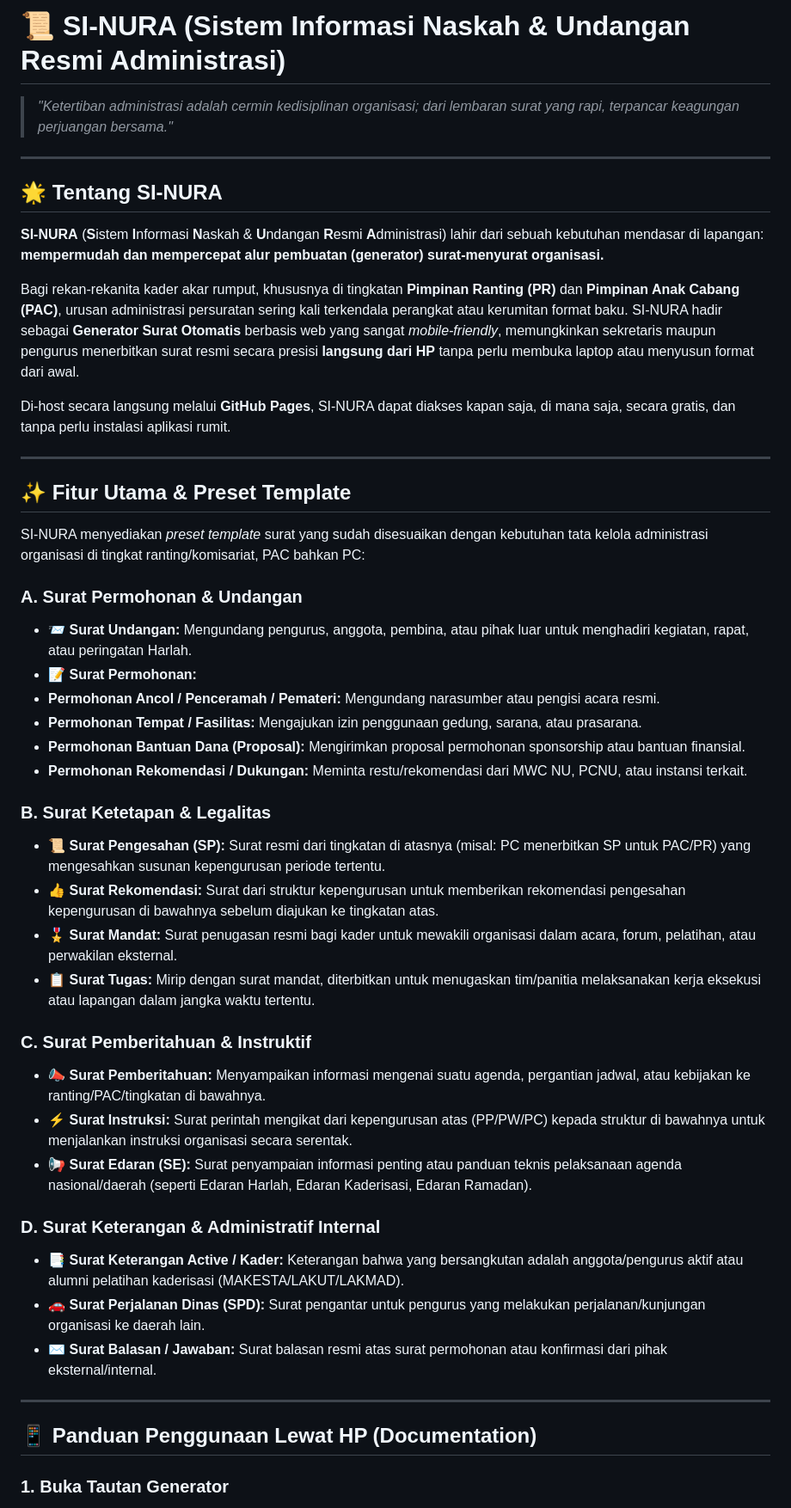
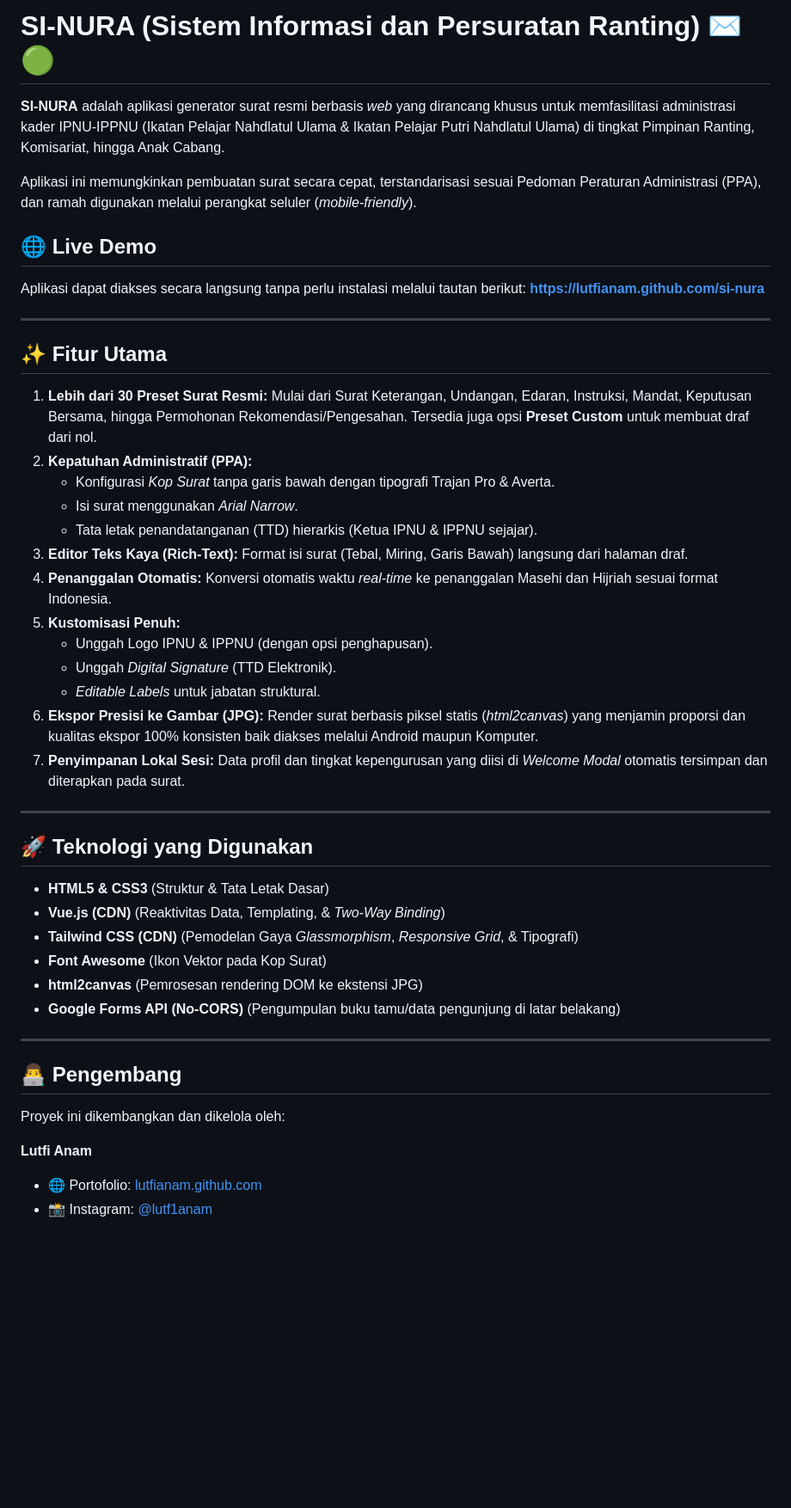
Before and after one commit to lutfianam/si-nura, a Markdown page: README.md, the part around one of its changes. Shown at 86% size. GitHub-like rendering; blank space fills up the shorter version.

```diff
--- a/README.md
+++ b/README.md
@@ -1,56 +1,46 @@
-# 📜 SI-NURA (Sistem Informasi Naskah & Undangan Resmi Administrasi)
+# SI-NURA (Sistem Informasi dan Persuratan Ranting) ✉️🟢
 
-> *"Ketertiban administrasi adalah cermin kedisiplinan organisasi; dari lembaran surat yang rapi, terpancar keagungan perjuangan bersama."*
+**SI-NURA** adalah aplikasi generator surat resmi berbasis *web* yang dirancang khusus untuk memfasilitasi administrasi kader IPNU-IPPNU (Ikatan Pelajar Nahdlatul Ulama & Ikatan Pelajar Putri Nahdlatul Ulama) di tingkat Pimpinan Ranting, Komisariat, hingga Anak Cabang.
+
+Aplikasi ini memungkinkan pembuatan surat secara cepat, terstandarisasi sesuai Pedoman Peraturan Administrasi (PPA), dan ramah digunakan melalui perangkat seluler (*mobile-friendly*).
+
+## 🌐 Live Demo
+Aplikasi dapat diakses secara langsung tanpa perlu instalasi melalui tautan berikut:
+**[https://lutfianam.github.com/si-nura](https://lutfianam.github.com/si-nura)**
 
 ---
 
-## 🌟 Tentang SI-NURA
-
-**SI-NURA** (**S**istem **I**nformasi **N**askah & **U**ndangan **R**esmi **A**dministrasi) lahir dari sebuah kebutuhan mendasar di lapangan: **mempermudah dan mempercepat alur pembuatan (generator) surat-menyurat organisasi.**
-
-Bagi rekan-rekanita kader akar rumput, khususnya di tingkatan **Pimpinan Ranting (PR)** dan **Pimpinan Anak Cabang (PAC)**, urusan administrasi persuratan sering kali terkendala perangkat atau kerumitan format baku. SI-NURA hadir sebagai **Generator Surat Otomatis** berbasis web yang sangat *mobile-friendly*, memungkinkan sekretaris maupun pengurus menerbitkan surat resmi secara presisi **langsung dari HP** tanpa perlu membuka laptop atau menyusun format dari awal.
-
-Di-host secara langsung melalui **GitHub Pages**, SI-NURA dapat diakses kapan saja, di mana saja, secara gratis, dan tanpa perlu instalasi aplikasi rumit.
+## ✨ Fitur Utama
+1. **Lebih dari 30 Preset Surat Resmi:** Mulai dari Surat Keterangan, Undangan, Edaran, Instruksi, Mandat, Keputusan Bersama, hingga Permohonan Rekomendasi/Pengesahan. Tersedia juga opsi **Preset Custom** untuk membuat draf dari nol.
+2. **Kepatuhan Administratif (PPA):**
+   - Konfigurasi *Kop Surat* tanpa garis bawah dengan tipografi Trajan Pro & Averta.
+   - Isi surat menggunakan *Arial Narrow*.
+   - Tata letak penandatanganan (TTD) hierarkis (Ketua IPNU & IPPNU sejajar).
+3. **Editor Teks Kaya (Rich-Text):** Format isi surat (Tebal, Miring, Garis Bawah) langsung dari halaman draf.
+4. **Penanggalan Otomatis:** Konversi otomatis waktu *real-time* ke penanggalan Masehi dan Hijriah sesuai format Indonesia.
+5. **Kustomisasi Penuh:**
+   - Unggah Logo IPNU & IPPNU (dengan opsi penghapusan).
+   - Unggah *Digital Signature* (TTD Elektronik).
+   - *Editable Labels* untuk jabatan struktural.
+6. **Ekspor Presisi ke Gambar (JPG):** Render surat berbasis piksel statis (*html2canvas*) yang menjamin proporsi dan kualitas ekspor 100% konsisten baik diakses melalui Android maupun Komputer.
+7. **Penyimpanan Lokal Sesi:** Data profil dan tingkat kepengurusan yang diisi di *Welcome Modal* otomatis tersimpan dan diterapkan pada surat.
 
 ---
 
-## ✨ Fitur Utama & Preset Template
-
-SI-NURA menyediakan *preset template* surat yang sudah disesuaikan dengan kebutuhan tata kelola administrasi organisasi di tingkat ranting/komisariat, PAC bahkan PC:
-
-### A. Surat Permohonan & Undangan
-
-* 📨 **Surat Undangan:** Mengundang pengurus, anggota, pembina, atau pihak luar untuk menghadiri kegiatan, rapat, atau peringatan Harlah.
-* 📝 **Surat Permohonan:**
-* **Permohonan Ancol / Penceramah / Pemateri:** Mengundang narasumber atau pengisi acara resmi.
-* **Permohonan Tempat / Fasilitas:** Mengajukan izin penggunaan gedung, sarana, atau prasarana.
-* **Permohonan Bantuan Dana (Proposal):** Mengirimkan proposal permohonan sponsorship atau bantuan finansial.
-* **Permohonan Rekomendasi / Dukungan:** Meminta restu/rekomendasi dari MWC NU, PCNU, atau instansi terkait.
-
-
-
-### B. Surat Ketetapan & Legalitas
-
-* 📜 **Surat Pengesahan (SP):** Surat resmi dari tingkatan di atasnya (misal: PC menerbitkan SP untuk PAC/PR) yang mengesahkan susunan kepengurusan periode tertentu.
-* 👍 **Surat Rekomendasi:** Surat dari struktur kepengurusan untuk memberikan rekomendasi pengesahan kepengurusan di bawahnya sebelum diajukan ke tingkatan atas.
-* 🎖️ **Surat Mandat:** Surat penugasan resmi bagi kader untuk mewakili organisasi dalam acara, forum, pelatihan, atau perwakilan eksternal.
-* 📋 **Surat Tugas:** Mirip dengan surat mandat, diterbitkan untuk menugaskan tim/panitia melaksanakan kerja eksekusi atau lapangan dalam jangka waktu tertentu.
-
-### C. Surat Pemberitahuan & Instruktif
-
-* 📣 **Surat Pemberitahuan:** Menyampaikan informasi mengenai suatu agenda, pergantian jadwal, atau kebijakan ke ranting/PAC/tingkatan di bawahnya.
-* ⚡ **Surat Instruksi:** Surat perintah mengikat dari kepengurusan atas (PP/PW/PC) kepada struktur di bawahnya untuk menjalankan instruksi organisasi secara serentak.
-* 📢 **Surat Edaran (SE):** Surat penyampaian informasi penting atau panduan teknis pelaksanaan agenda nasional/daerah (seperti Edaran Harlah, Edaran Kaderisasi, Edaran Ramadan).
-
-### D. Surat Keterangan & Administratif Internal
-
-* 📑 **Surat Keterangan Active / Kader:** Keterangan bahwa yang bersangkutan adalah anggota/pengurus aktif atau alumni pelatihan kaderisasi (MAKESTA/LAKUT/LAKMAD).
-* 🚗 **Surat Perjalanan Dinas (SPD):** Surat pengantar untuk pengurus yang melakukan perjalanan/kunjungan organisasi ke daerah lain.
-* ✉️ **Surat Balasan / Jawaban:** Surat balasan resmi atas surat permohonan atau konfirmasi dari pihak eksternal/internal.
+## 🚀 Teknologi yang Digunakan
+* **HTML5 & CSS3** (Struktur & Tata Letak Dasar)
+* **Vue.js (CDN)** (Reaktivitas Data, Templating, & *Two-Way Binding*)
+* **Tailwind CSS (CDN)** (Pemodelan Gaya *Glassmorphism*, *Responsive Grid*, & Tipografi)
+* **Font Awesome** (Ikon Vektor pada Kop Surat)
+* **html2canvas** (Pemrosesan rendering DOM ke ekstensi JPG)
+* **Google Forms API (No-CORS)** (Pengumpulan buku tamu/data pengunjung di latar belakang)
 
 ---
 
-## 📱 Panduan Penggunaan Lewat HP (Documentation)
+## 👨‍💻 Pengembang
+Proyek ini dikembangkan dan dikelola oleh:
 
-### 1. Buka Tautan Generator
+**Lutfi Anam**
+- 🌐 Portofolio: [lutfianam.github.com](https://lutfianam.github.com)
+- 📸 Instagram: [@lutf1anam](https://instagram.com/lutf1anam)
 
```
Also changed, not shown: other parts of README.md (+2 -21 lines).
